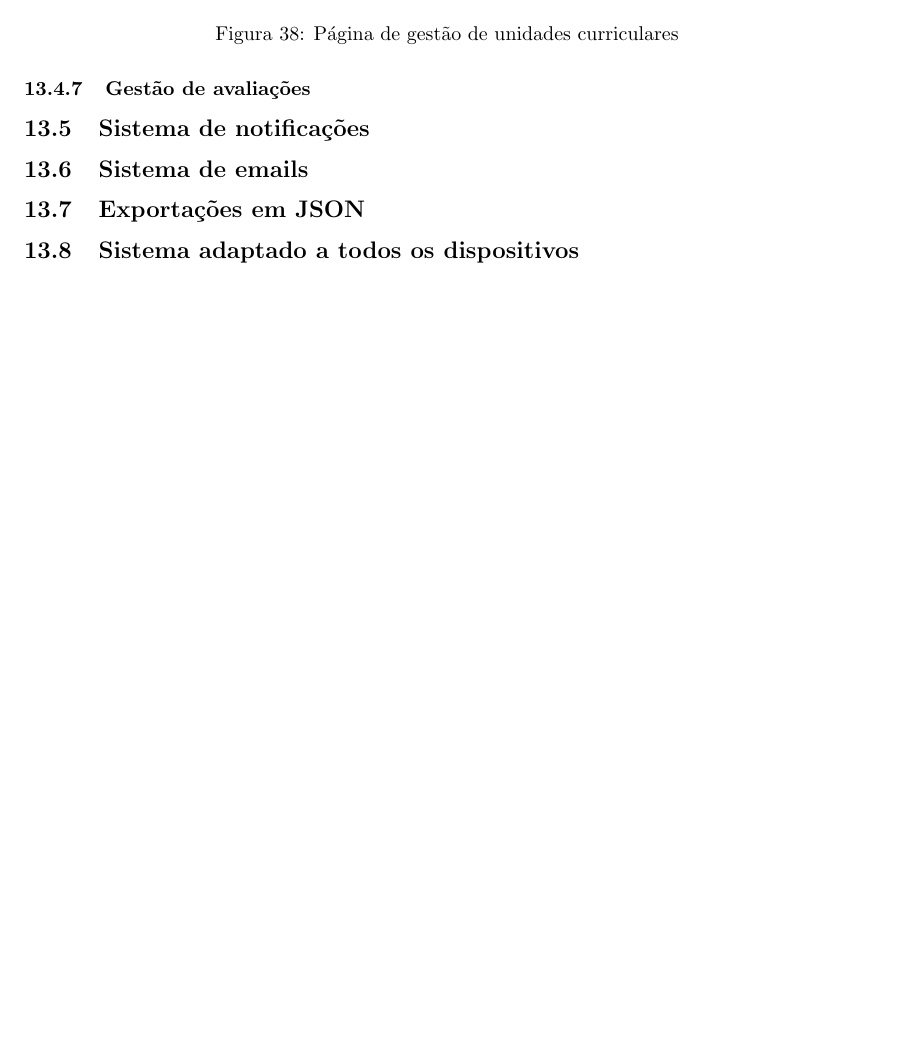
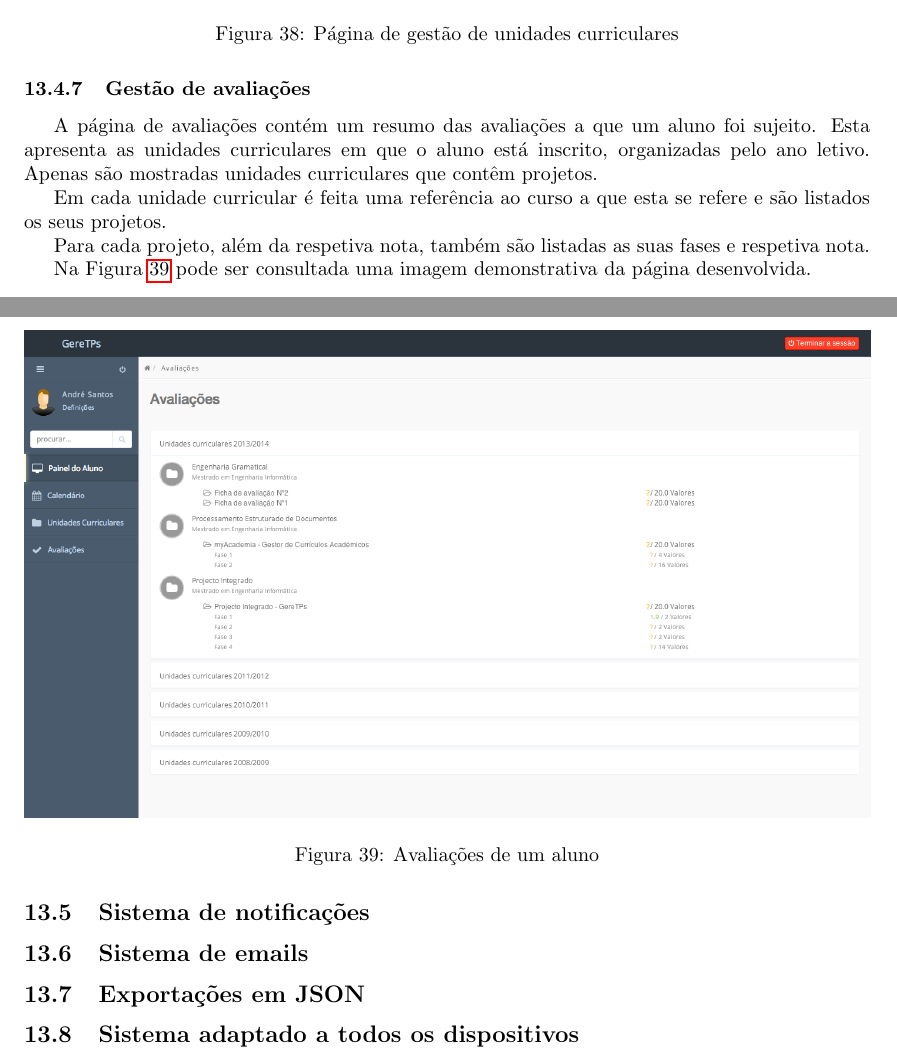
Before and after one commit to danielcarvalhopt/geretps, a LaTeX paper (main.tex, which reads sections/implementacao/alunos/avaliacoes.tex): part of page 50 of 53 before the commit and two parts of pages 50 and 51 of 54 after it, the two joined at a grey line, cut so that both start at the same text, the shorter picture padded with empty space. Compiled offline with pdfLaTeX.

Commit message:
Adicionado Avaliações de um aluno

```diff
--- a/sections/implementacao/alunos/avaliacoes.tex
+++ b/sections/implementacao/alunos/avaliacoes.tex
@@ -1 +1,16 @@
 \subsubsection{Gestão de avaliações}
+
+A página de avaliações contém um resumo das avaliações a que um aluno foi sujeito. Esta apresenta as unidades curriculares em que o aluno está inscrito, organizadas pelo ano letivo. Apenas são mostradas unidades curriculares que contêm projetos.
+
+Em cada unidade curricular é feita uma referência ao curso a que esta se refere e são listados os seus projetos.
+
+Para cada projeto, além da respetiva nota, também são listadas as suas fases e respetiva nota.
+
+Na Figura~\ref{fig:student_grades} pode ser consultada uma imagem demonstrativa da página desenvolvida.
+
+\begin{figure}[H]
+  \centering
+  \includegraphics[width=1\textwidth,center]{images/implementacao/alunos/grades}
+  \caption{Avaliações de um aluno}
+  \label{fig:student_grades}
+\end{figure}
```
Also changed, not shown: images/implementacao/alunos/grades.png (added).
